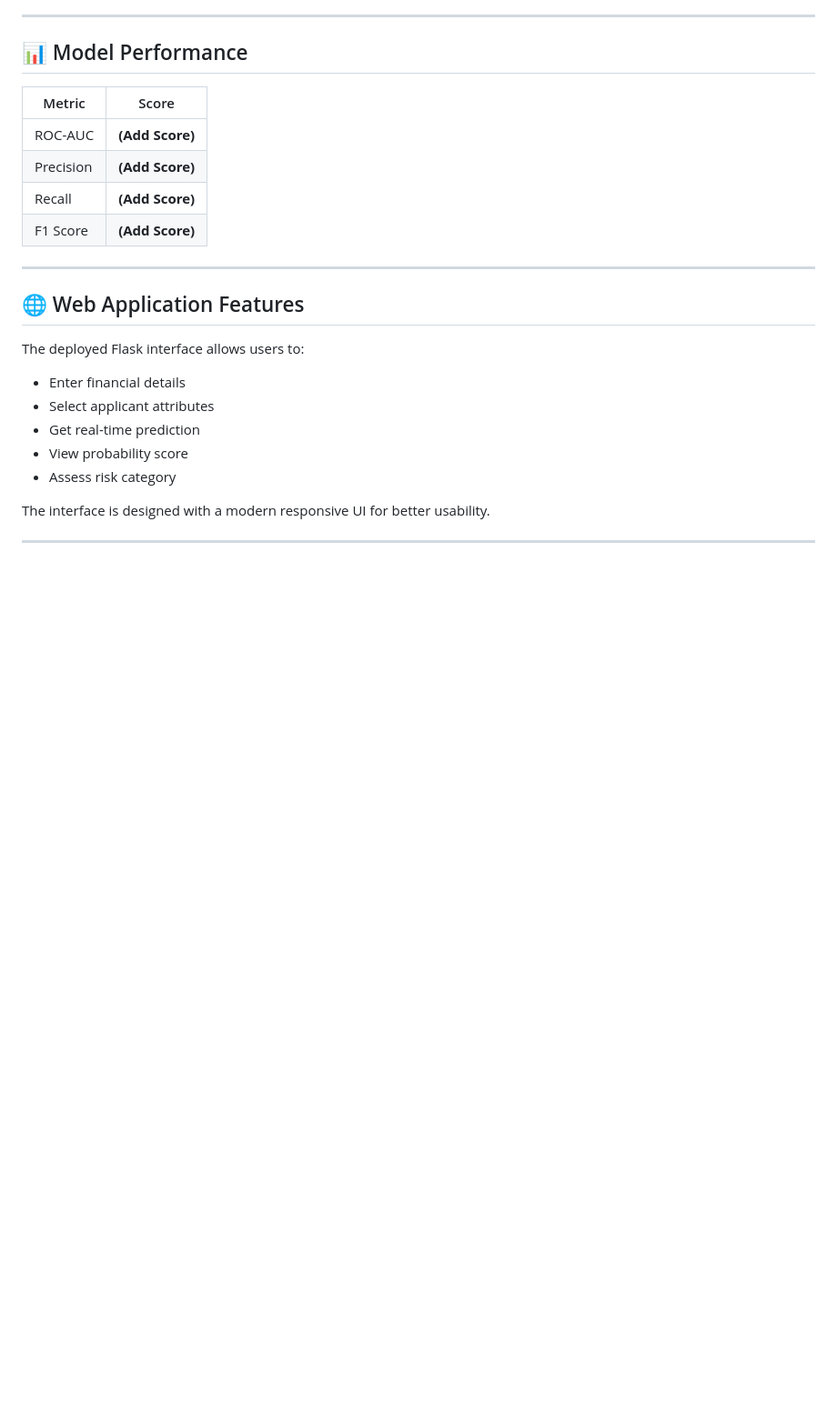
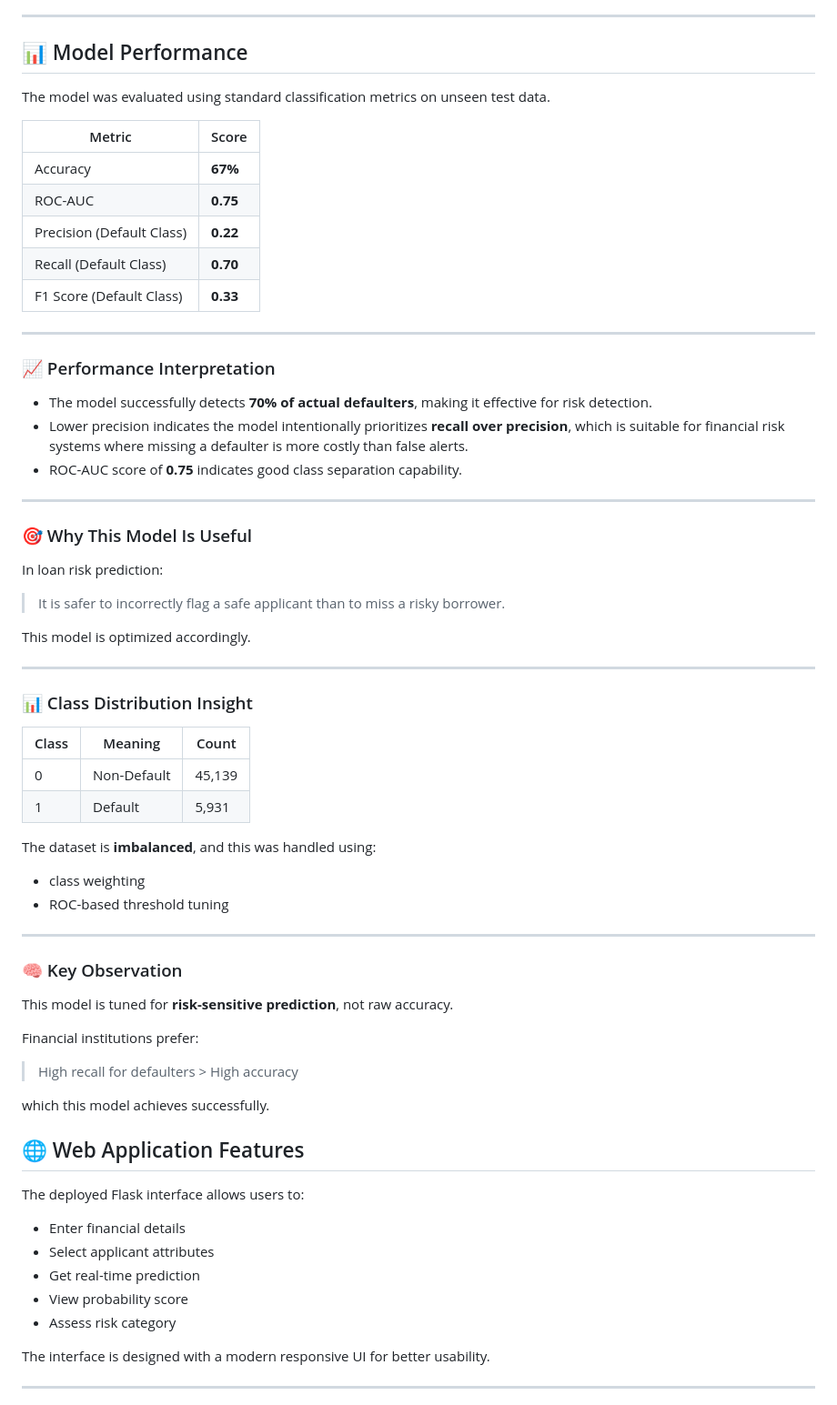
Before and after one commit to Sohel123-png/loan-default-prediction, a Markdown page: README.md, the part around the change. Shown at 91% size. Rendered like a GitHub page; blank space fills up the shorter version.

Commit message:
Revise README with improved project overview and metrics
Updated README to enhance project details and clarify model performance metrics.

```diff
--- a/README.md
+++ b/README.md
@@ -72,14 +72,61 @@ The system is designed to simulate how financial institutions assess lending ris
 
 ## 📊 Model Performance
 
-| Metric    | Score           |
-| --------- | --------------- |
-| ROC-AUC   | **(Add Score)** |
-| Precision | **(Add Score)** |
-| Recall    | **(Add Score)** |
-| F1 Score  | **(Add Score)** |
+The model was evaluated using standard classification metrics on unseen test data.
+
+| Metric                    | Score    |
+| ------------------------- | -------- |
+| Accuracy                  | **67%**  |
+| ROC-AUC                   | **0.75** |
+| Precision (Default Class) | **0.22** |
+| Recall (Default Class)    | **0.70** |
+| F1 Score (Default Class)  | **0.33** |
 
 ---
+
+### 📈 Performance Interpretation
+
+* The model successfully detects **70% of actual defaulters**, making it effective for risk detection.
+* Lower precision indicates the model intentionally prioritizes **recall over precision**, which is suitable for financial risk systems where missing a defaulter is more costly than false alerts.
+* ROC-AUC score of **0.75** indicates good class separation capability.
+
+---
+
+### 🎯 Why This Model Is Useful
+
+In loan risk prediction:
+
+> It is safer to incorrectly flag a safe applicant
+> than to miss a risky borrower.
+
+This model is optimized accordingly.
+
+---
+
+### 📊 Class Distribution Insight
+
+| Class | Meaning     | Count  |
+| ----- | ----------- | ------ |
+| 0     | Non-Default | 45,139 |
+| 1     | Default     | 5,931  |
+
+The dataset is **imbalanced**, and this was handled using:
+
+* class weighting
+* ROC-based threshold tuning
+
+---
+
+### 🧠 Key Observation
+
+This model is tuned for **risk-sensitive prediction**, not raw accuracy.
+
+Financial institutions prefer:
+
+> High recall for defaulters > High accuracy
+
+which this model achieves successfully.
+
 
 ## 🌐 Web Application Features
 
```
